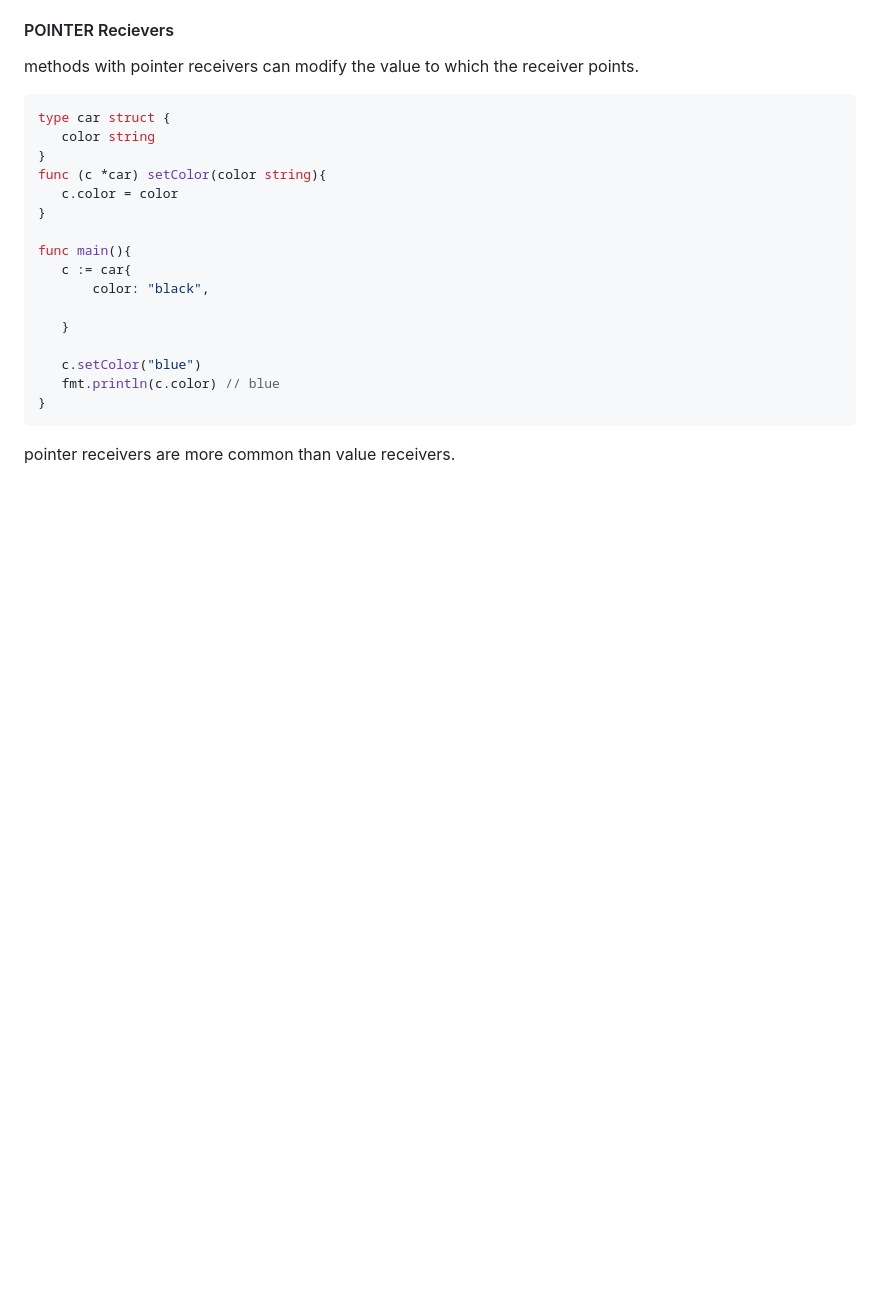
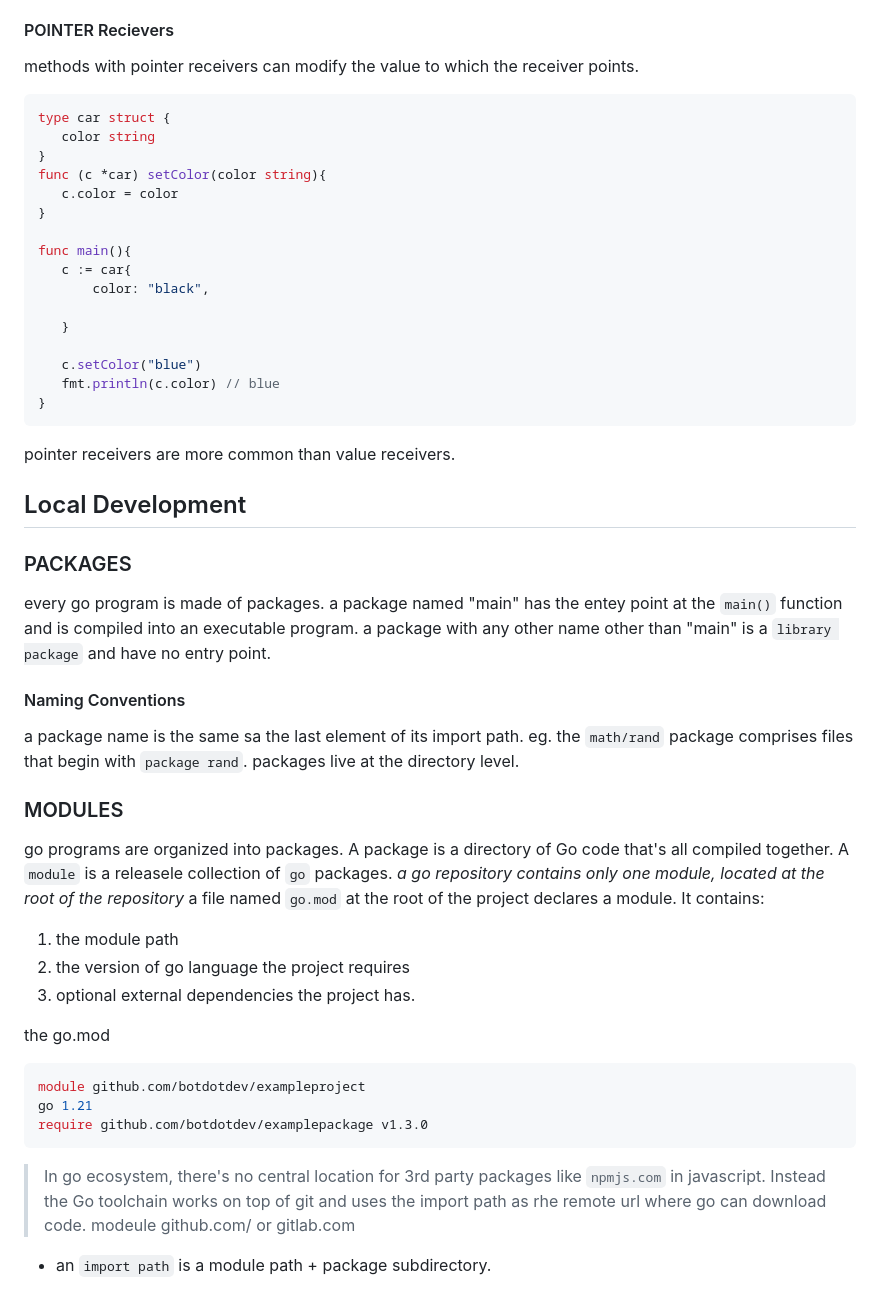
Before and after one commit to nicholas-karimi/golang, a Markdown page: notes.md, the part around the change. Drawn GitHub-style; blank space fills up the shorter version.

Commit message:
add package/go modules notes

````diff
--- a/notes.md
+++ b/notes.md
@@ -661,3 +661,36 @@ The `&` operator generates  a pointer to its operand.
  }
  ```
  pointer receivers are more common than value receivers.
+
+
+ ## Local Development
+ ### PACKAGES
+ every go program is made of packages.
+ a package named "main" has the entey point at the `main()` function and is compiled into an executable program.
+ a package with any other name other than "main" is a `library package` and have no entry point.
+
+
+#### Naming Conventions
+a package name is the same sa the last element of its import path. eg. the `math/rand` package comprises files that begin with `package rand`.
+ packages live at the directory level.
+
+ ### MODULES
+ go programs are organized into packages. A package is a directory of Go code that's all compiled together.
+ A `module` is a releasele collection of `go` packages.
+ _a go repository contains only one module, located at the root of the repository_
+ a file named `go.mod` at the root of the project declares a module. It contains:
+ 1. the module path
+ 2. the version of go language the project requires
+ 3. optional external dependencies the project has.
+
+the go.mod
+```go
+module github.com/botdotdev/exampleproject
+go 1.21
+require github.com/botdotdev/examplepackage v1.3.0
+```
+
+>In go ecosystem, there's no central location for 3rd party packages like `npmjs.com` in javascript. Instead the Go toolchain works on top of git and uses the import path as rhe remote url where go can download code.
+>modeule github.com/ or gitlab.com
+
+- an `import path` is a module path + package subdirectory.
````
